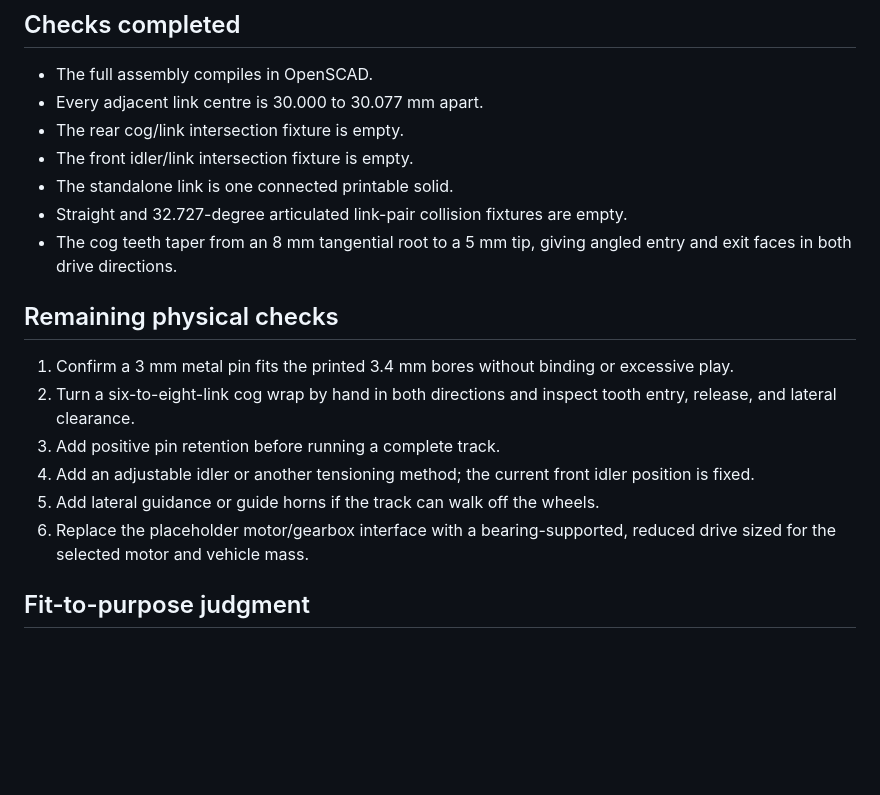
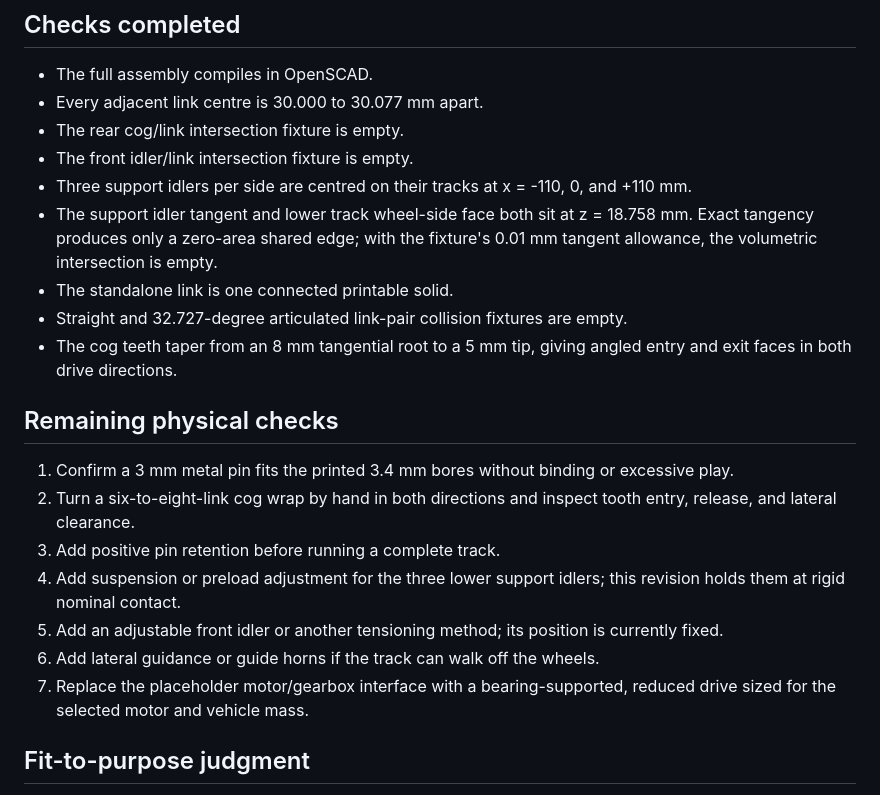
Before and after one commit to yaleman/robogoat, a Markdown page: assets/narrow_stair_tracker-review/review.md, the part around the change. Drawn GitHub-style; blank space fills up the shorter version.

```diff
--- a/assets/narrow_stair_tracker-review/review.md
+++ b/assets/narrow_stair_tracker-review/review.md
@@ -17,6 +17,11 @@ stair-climbing drivetrain.
 - Every adjacent link centre is 30.000 to 30.077 mm apart.
 - The rear cog/link intersection fixture is empty.
 - The front idler/link intersection fixture is empty.
+- Three support idlers per side are centred on their tracks at x = -110, 0, and
+  +110 mm.
+- The support idler tangent and lower track wheel-side face both sit at
+  z = 18.758 mm. Exact tangency produces only a zero-area shared edge; with the
+  fixture's 0.01 mm tangent allowance, the volumetric intersection is empty.
 - The standalone link is one connected printable solid.
 - Straight and 32.727-degree articulated link-pair collision fixtures are empty.
 - The cog teeth taper from an 8 mm tangential root to a 5 mm tip, giving angled
@@ -29,10 +34,12 @@ stair-climbing drivetrain.
 2. Turn a six-to-eight-link cog wrap by hand in both directions and inspect tooth
    entry, release, and lateral clearance.
 3. Add positive pin retention before running a complete track.
-4. Add an adjustable idler or another tensioning method; the current front idler
-   position is fixed.
-5. Add lateral guidance or guide horns if the track can walk off the wheels.
-6. Replace the placeholder motor/gearbox interface with a bearing-supported,
+4. Add suspension or preload adjustment for the three lower support idlers; this
+   revision holds them at rigid nominal contact.
+5. Add an adjustable front idler or another tensioning method; its position is
+   currently fixed.
+6. Add lateral guidance or guide horns if the track can walk off the wheels.
+7. Replace the placeholder motor/gearbox interface with a bearing-supported,
    reduced drive sized for the selected motor and vehicle mass.
 
 ## Fit-to-purpose judgment
```
Also changed, not shown: assets/narrow_stair_tracker_README.md (+22 -5 lines), assets/narrow_stair_tracker-review/bottom.png, assets/narrow_stair_tracker-review/isometric.png, assets/narrow_stair_tracker-review/left.png, assets/narrow_stair_tracker-review/right.png, assets/narrow_stair_tracker-review/top.png, 2 other files.
